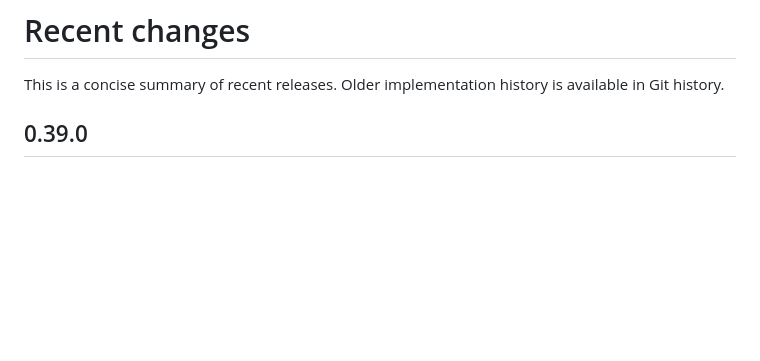
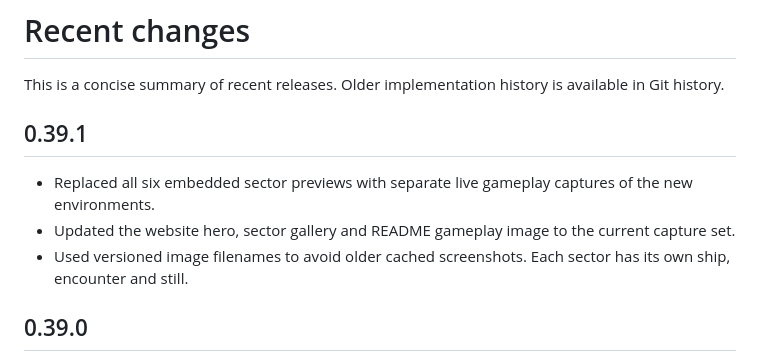
Before and after one commit to jambig1/reactor-rogue, a Markdown page: CHANGELOG.md, the part around the change. Rendered like a GitHub page; blank space fills up the shorter version.

```diff
--- a/CHANGELOG.md
+++ b/CHANGELOG.md
@@ -1,6 +1,12 @@
 # Recent changes
 
 This is a concise summary of recent releases. Older implementation history is available in Git history.
+
+## 0.39.1
+
+- Replaced all six embedded sector previews with separate live gameplay captures of the new environments.
+- Updated the website hero, sector gallery and README gameplay image to the current capture set.
+- Used versioned image filenames to avoid older cached screenshots. Each sector has its own ship, encounter and still.
 
 ## 0.39.0
 
```
Also changed, not shown: DEVELOPMENT-HANDOVER.md (+1 -1 lines), README.md (+2 -2 lines), SECTOR-CAPTURES.md (added, +14 -0 lines), sector-belt-v0391.jpg (added), sector-city-v0391.jpg (added), sector-cryo-v0391.jpg (added), sector-foundry-v0391.jpg (added), sector-grid-v0391.jpg (added), sector-storm-v0391.jpg (added), 5 other files.
